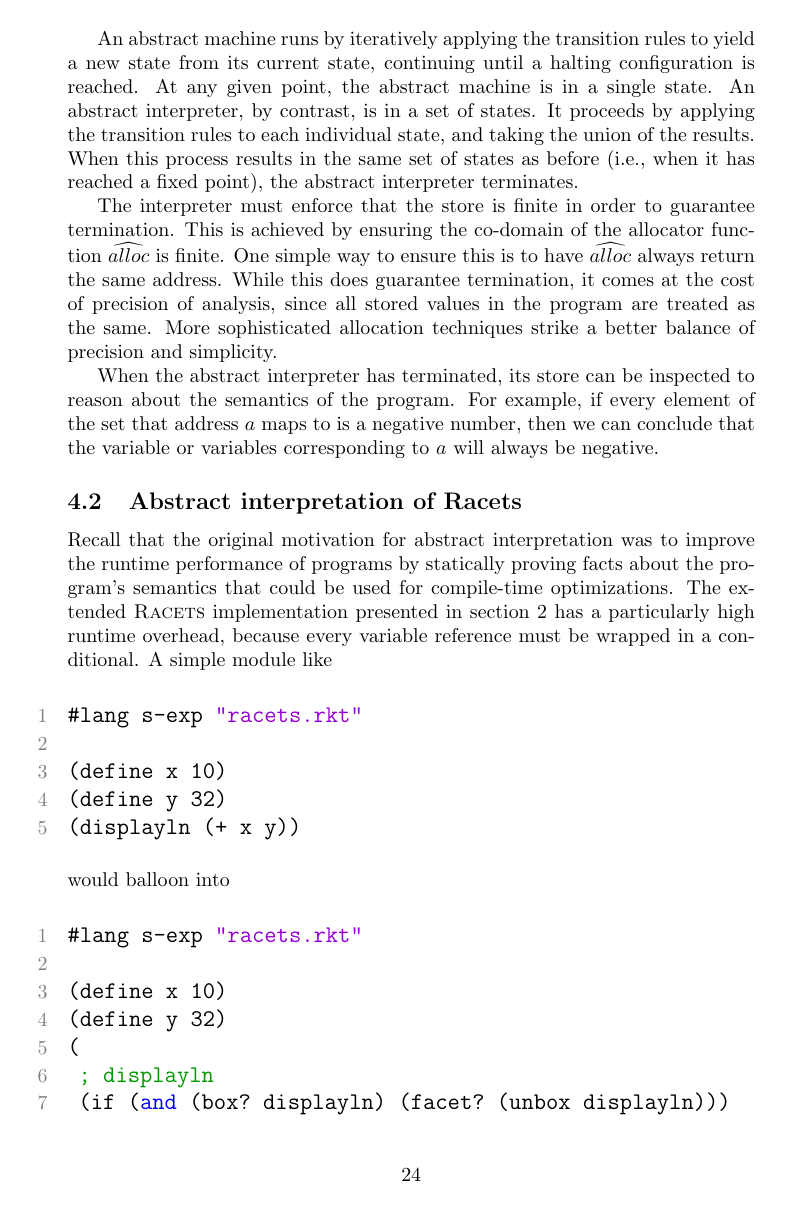
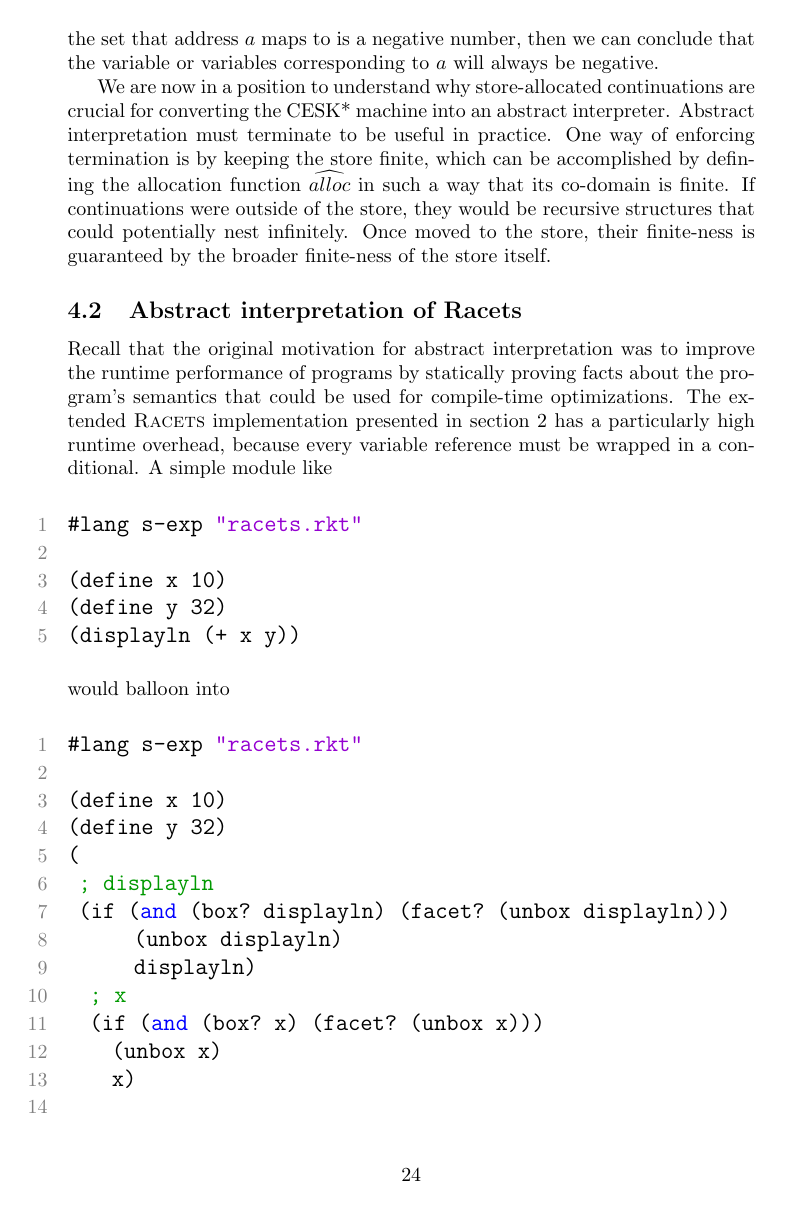
Before and after one commit to iafisher/cs399, a LaTeX thesis (tex/thesis.tex): page 24 of 27. Compiled offline with pdfLaTeX.

Commit message:
Better exposition of abstract interpretation

```diff
--- a/tex/thesis.tex
+++ b/tex/thesis.tex
@@ -811,11 +812,10 @@ $$
 
 Other than modifying the store in the manner described above, the transition rules for the abstract CESK* interpreter are more or less the same as for the CESK* machine.
 
-An abstract machine runs by iteratively applying the transition rules to yield a new state from its current state, continuing until a halting configuration is reached. At any given point, the abstract machine is in a single state. An abstract interpreter, by contrast, is in a set of states. It proceeds by applying the transition rules to each individual state, and taking the union of the results. When this process results in the same set of states as before (i.e., when it has reached a fixed point), the abstract interpreter terminates.
+When the abstract interpreter has terminated, its store can be inspected to reason about the semantics of the program. For example, if every element of the set that address $a$ maps to is a negative number, then we can conclude that the variable or variables corresponding to $a$ will always be negative.
 
-The interpreter must enforce that the store is finite in order to guarantee termination. This is achieved by ensuring the co-domain of the allocator function $\widehat{alloc}$ is finite. One simple way to ensure this is to have $\widehat{alloc}$ always return the same address. While this does guarantee termination, it comes at the cost of precision of analysis, since all stored values in the program are treated as the same. More sophisticated allocation techniques strike a better balance of precision and simplicity.
-
-When the abstract interpreter has terminated, its store can be inspected to reason about the semantics of the program. For example, if every element of the set that address $a$ maps to is a negative number, then we can conclude that the variable or variables corresponding to $a$ will always be negative.
+% TODO: Awkward
+We are now in a position to understand why store-allocated continuations are crucial for converting the CESK* machine into an abstract interpreter. Abstract interpretation must terminate to be useful in practice. One way of enforcing termination is by keeping the store finite, which can be accomplished by defining the allocation function $\widehat{alloc}$ in such a way that its co-domain is finite. If continuations were outside of the store, they would be recursive structures that could potentially nest infinitely. Once moved to the store, their finite-ness is guaranteed by the broader finite-ness of the store itself.
 
 
 \subsection{Abstract interpretation of Racets}
```
Also changed, not shown: tex/thesis.tex (9 more changed lines).
